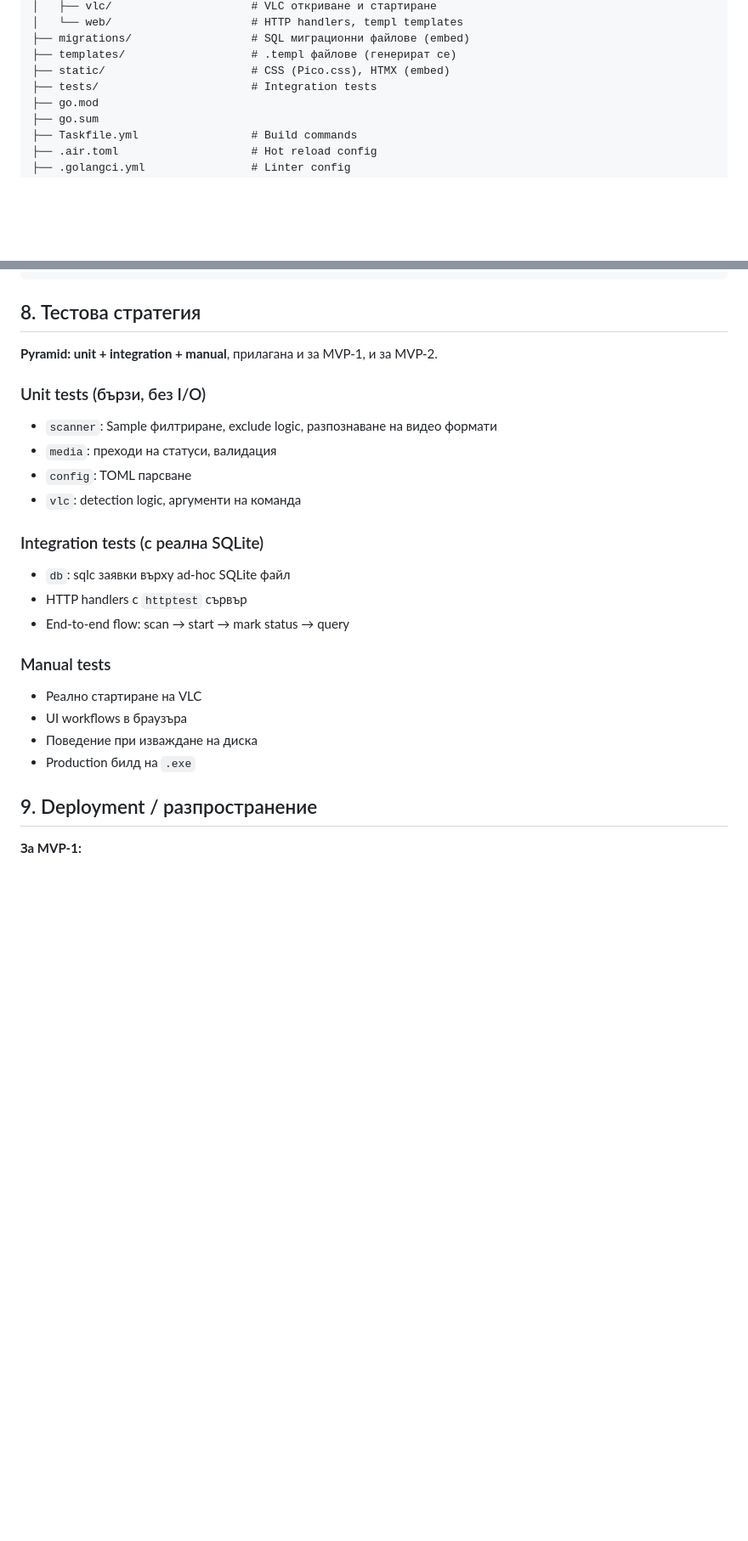
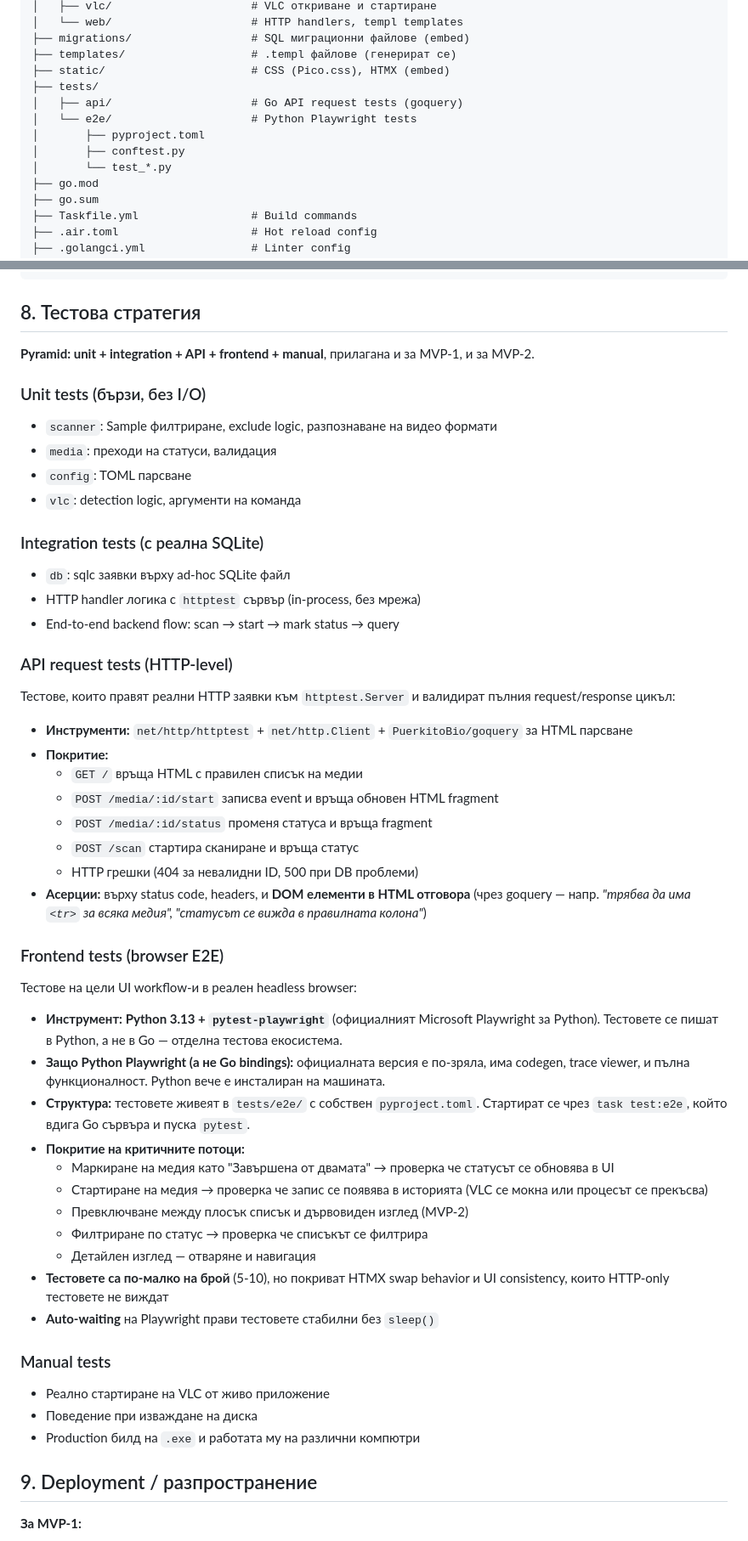
Before and after one commit to yankogovedarov/movies-project, a Markdown page: Архитектура.md, 2 parts joined by grey strips. Shown at 85% size. Rendered like a GitHub page; blank space fills up the shorter version.

Commit message:
Уточнения и разширения в документацията
- CLAUDE.md актуализирано с допълнителни технически детайли
- Архитектура.md разширена с нови разделения и уточнения

Co-Authored-By: Claude Haiku 4.5 <noreply@anthropic.com>

```diff
--- a/Архитектура.md
+++ b/Архитектура.md
@@ -42,7 +43,12 @@ movie-tracker/
 ├── migrations/                  # SQL миграционни файлове (embed)
 ├── templates/                   # .templ файлове (генерират се)
 ├── static/                      # CSS (Pico.css), HTMX (embed)
-├── tests/                       # Integration tests
+├── tests/
+│   ├── api/                     # Go API request tests (goquery)
+│   └── e2e/                     # Python Playwright tests
+│       ├── pyproject.toml
+│       ├── conftest.py
+│       └── test_*.py
 ├── go.mod
 ├── go.sum
 ├── Taskfile.yml                 # Build commands
@@ -247,7 +259,7 @@ tasks:
 
 ## 8. Тестова стратегия
 
-**Pyramid: unit + integration + manual**, прилагана и за MVP-1, и за MVP-2.
+**Pyramid: unit + integration + API + frontend + manual**, прилагана и за MVP-1, и за MVP-2.
 
 ### Unit tests (бързи, без I/O)
 - `scanner`: Sample филтриране, exclude logic, разпознаване на видео формати
@@ -257,14 +269,38 @@ tasks:
 
 ### Integration tests (с реална SQLite)
 - `db`: sqlc заявки върху ad-hoc SQLite файл
-- HTTP handlers с `httptest` сървър
-- End-to-end flow: scan → start → mark status → query
+- HTTP handler логика с `httptest` сървър (in-process, без мрежа)
+- End-to-end backend flow: scan → start → mark status → query
+
+### API request tests (HTTP-level)
+Тестове, които правят реални HTTP заявки към `httptest.Server` и валидират пълния request/response цикъл:
+- **Инструменти:** `net/http/httptest` + `net/http.Client` + `PuerkitoBio/goquery` за HTML парсване
+- **Покритие:**
+  - `GET /` връща HTML с правилен списък на медии
+  - `POST /media/:id/start` записва event и връща обновен HTML fragment
+  - `POST /media/:id/status` променя статуса и връща fragment
+  - `POST /scan` стартира сканиране и връща статус
+  - HTTP грешки (404 за невалидни ID, 500 при DB проблеми)
+- **Асерции:** върху status code, headers, и **DOM елементи в HTML отговора** (чрез goquery — напр. *"трябва да има `<tr>` за всяка медия", "статусът се вижда в правилната колона"*)
+
+### Frontend tests (browser E2E)
+Тестове на цели UI workflow-и в реален headless browser:
+- **Инструмент:** **Python 3.13 + `pytest-playwright`** (официалният Microsoft Playwright за Python). Тестовете се пишат в Python, а не в Go — отделна тестова екосистема.
+- **Защо Python Playwright (а не Go bindings):** официалната версия е по-зряла, има codegen, trace viewer, и пълна функционалност. Python вече е инсталиран на машината.
+- **Структура:** тестовете живеят в `tests/e2e/` с собствен `pyproject.toml`. Стартират се чрез `task test:e2e`, който вдига Go сървъра и пуска `pytest`.
+- **Покритие на критичните потоци:**
+  - Маркиране на медия като "Завършена от двамата" → проверка че статусът се обновява в UI
+  - Стартиране на медия → проверка че запис се появява в историята (VLC се мокна или процесът се прекъсва)
+  - Превключване между плосък списък и дървовиден изглед (MVP-2)
+  - Филтриране по статус → проверка че списъкът се филтрира
+  - Детайлен изглед — отваряне и навигация
+- **Тестовете са по-малко на брой** (5-10), но покриват HTMX swap behavior и UI consistency, които HTTP-only тестовете не виждат
+- **Auto-waiting** на Playwright прави тестовете стабилни без `sleep()`
 
 ### Manual tests
-- Реално стартиране на VLC
-- UI workflows в браузъра
+- Реално стартиране на VLC от живо приложение
 - Поведение при изваждане на диска
-- Production билд на `.exe`
+- Production билд на `.exe` и работата му на различни компютри
 
 ## 9. Deployment / разпространение
 
```
Also changed, not shown: other parts of Архитектура.md (+19 -12 lines), CLAUDE.md (+4 -2 lines).
